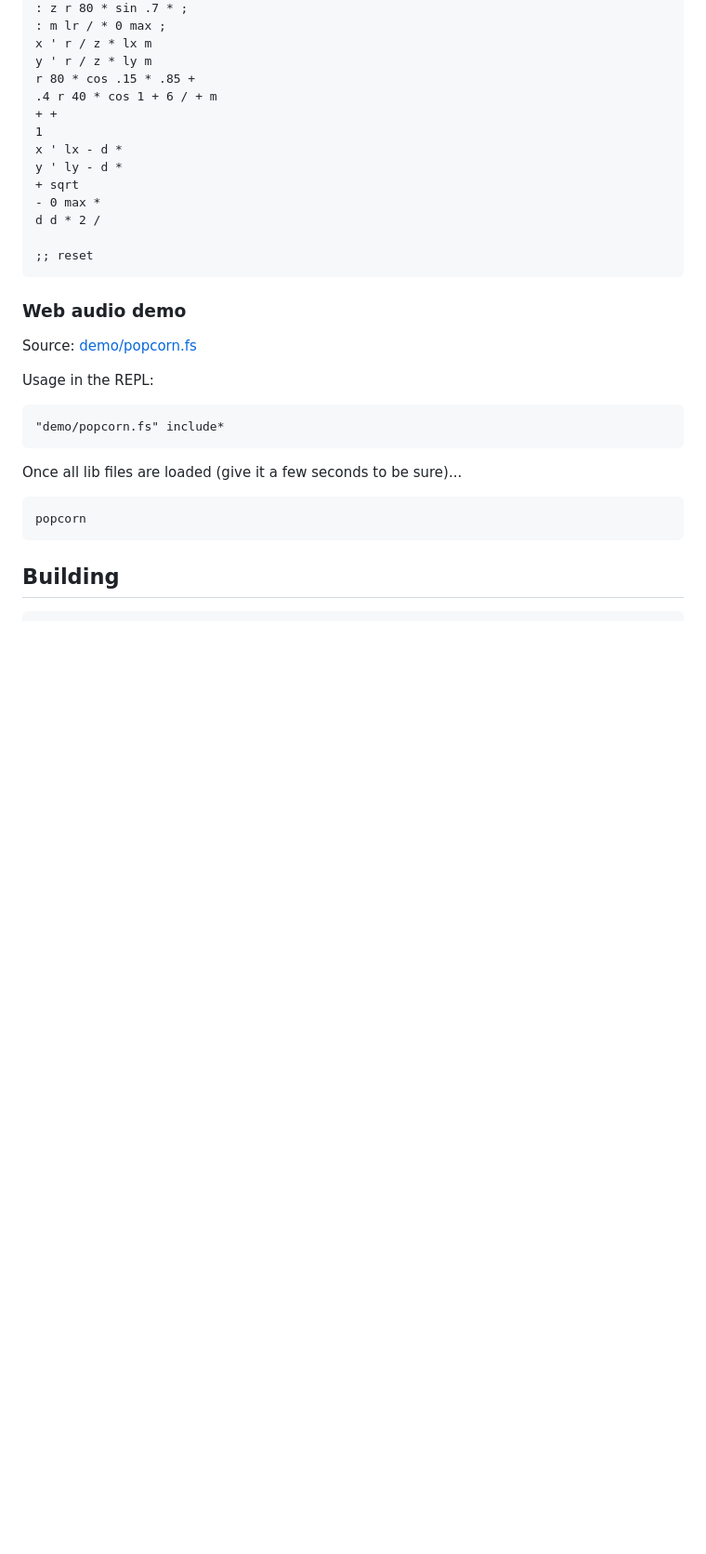
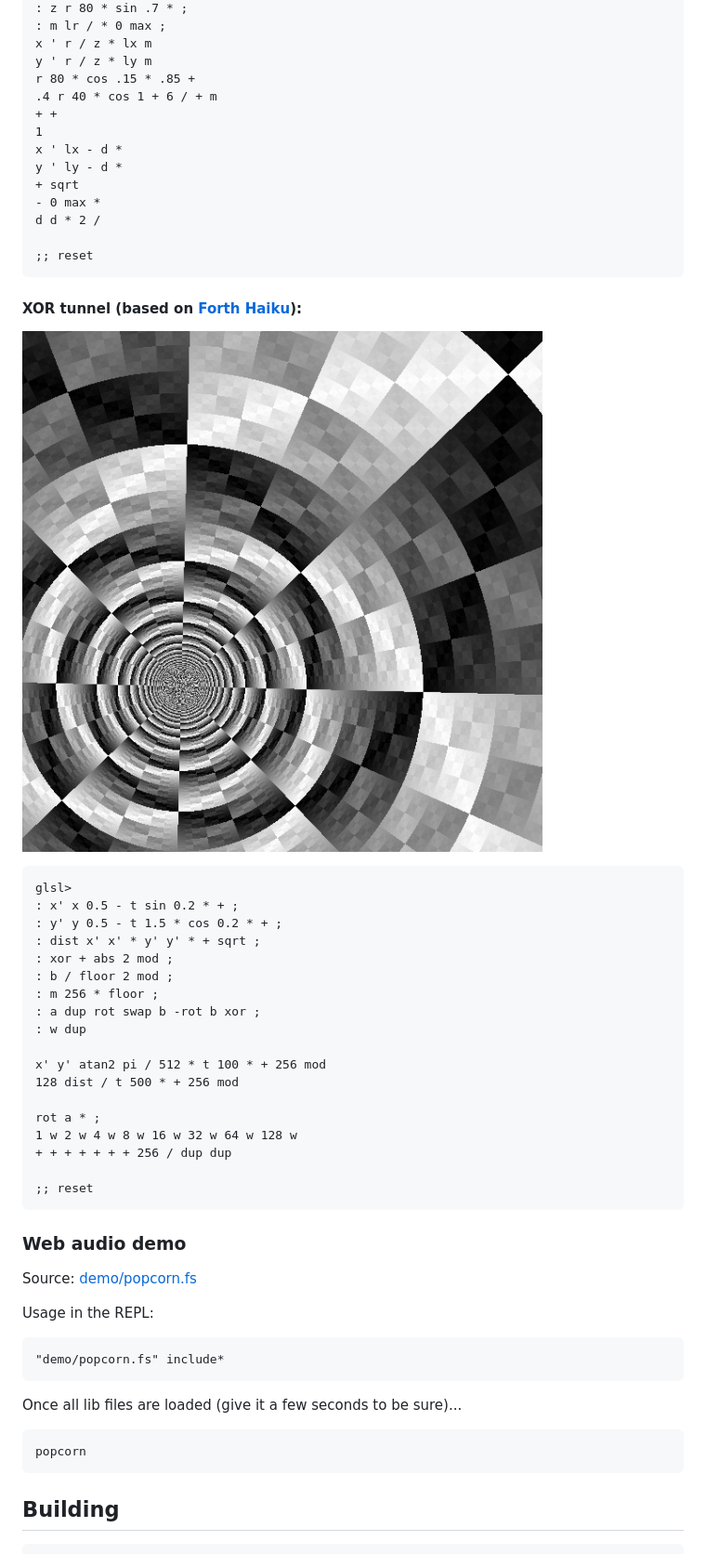
Before and after one commit to thi-ng/charlie, a Markdown page: README.md, the part around the change. Shown at 93% size. GitHub-like rendering; pictures changed too: assets/xortunnel.jpg (added); blank space fills up the shorter version.

Commit message:
docs: add xot tunnel shader example

````diff
--- a/README.md
+++ b/README.md
@@ -143,6 +143,31 @@ d d * 2 /
 ;; reset
 ```
 
+#### XOR tunnel (based on [Forth Haiku](https://forthsalon.appspot.com/haiku-view/ag5mb3J0aHNhbG9uLWhyZHINCxIFSGFpa3UY09wQDA)):
+
+![screenshot](https://raw.githubusercontent.com/thi-ng/charlie/master/assets/xortunnel.jpg)
+
+```
+glsl>
+: x' x 0.5 - t sin 0.2 * + ;
+: y' y 0.5 - t 1.5 * cos 0.2 * + ;
+: dist x' x' * y' y' * + sqrt ;
+: xor + abs 2 mod ;
+: b / floor 2 mod ;
+: m 256 * floor ;
+: a dup rot swap b -rot b xor ;
+: w dup
+
+x' y' atan2 pi / 512 * t 100 * + 256 mod
+128 dist / t 500 * + 256 mod
+
+rot a * ;
+1 w 2 w 4 w 8 w 16 w 32 w 64 w 128 w
++ + + + + + + 256 / dup dup
+
+;; reset
+```
+
 ### Web audio demo
 
 Source: [demo/popcorn.fs](https://github.com/thi-ng/charlie/tree/master/demo/popcorn.fs)
````
